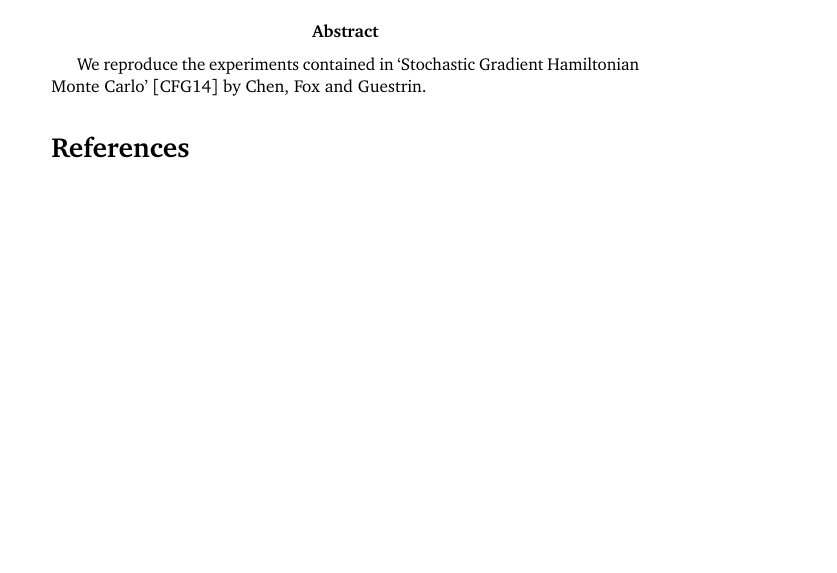
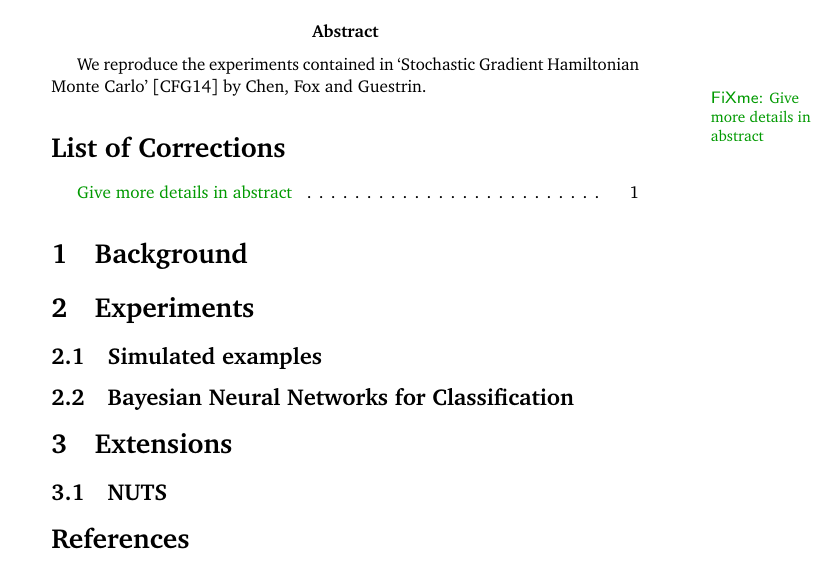
Before and after one commit to sacktock/SGHMC, a LaTeX document (writeup/report/report.tex, which reads writeup/report/parts/background.tex, writeup/report/parts/experiments.tex, writeup/report/parts/extensions.tex): part of the page, cut so that both start at the same text, the shorter picture padded with empty space. Compiled offline with pdfLaTeX.

Commit message:
Added the main parts to the report

```diff
--- /dev/null
+++ b/writeup/report/parts/background.tex
@@ -0,0 +1,3 @@
+%!TEX root = ../report.tex
+
+\section{Background}
--- /dev/null
+++ b/writeup/report/parts/experiments.tex
@@ -0,0 +1,7 @@
+%!TEX root = ../report.tex
+
+\section{Experiments}
+
+\subsection{Simulated examples}
+
+\subsection{Bayesian Neural Networks for Classification}
--- /dev/null
+++ b/writeup/report/parts/extensions.tex
@@ -0,0 +1,5 @@
+%!TEX root = ../report.tex
+
+\section{Extensions}
+
+\subsection{NUTS}
--- a/writeup/report/report.tex
+++ b/writeup/report/report.tex
@@ -59,9 +59,13 @@ by Tianqi Chen, Emily B. Fox and Carlos Guestrin}
 
 	\maketitle
 
-	\abstract{We reproduce the experiments contained in \citetitle{sghmc} \cite{sghmc} by \citeauthor{sghmc}.}
+	\abstract{We reproduce the experiments contained in \citetitle{sghmc} \cite{sghmc} by \citeauthor{sghmc}.\fxnote{Give more details in abstract}}
 
 	\listoffixmes
+
+	\input{parts/background.tex}
+	\input{parts/experiments.tex}
+	\input{parts/extensions.tex}
 
 	\printbibliography
 
```
Also changed, not shown: writeup/report/report.pdf.
